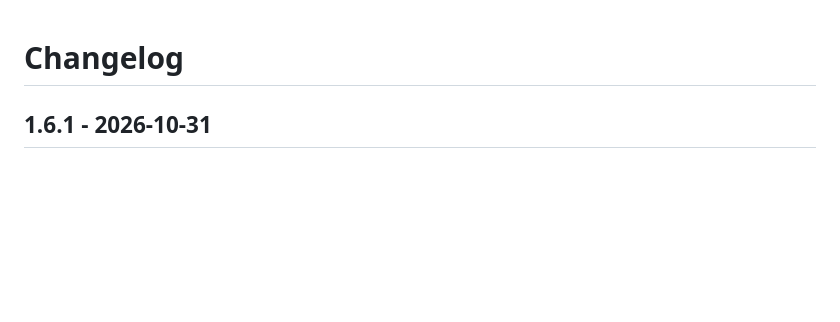
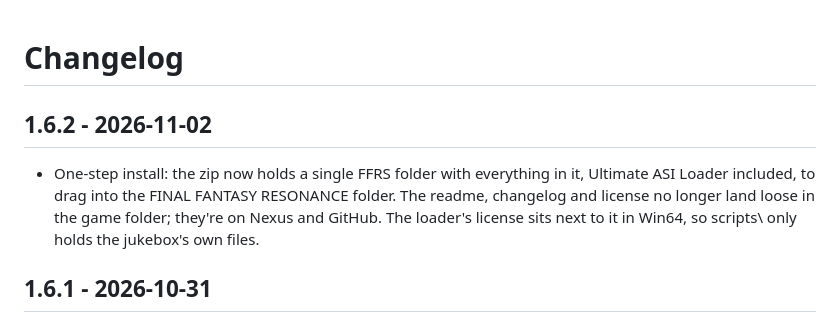
Before and after one commit to Darjjj/ffrs-jukebox, a Markdown page: CHANGELOG.md, the part around the change. Drawn GitHub-style; blank space fills up the shorter version.

```diff
--- a/CHANGELOG.md
+++ b/CHANGELOG.md
@@ -1,4 +1,11 @@
 # Changelog
+
+## 1.6.2 - 2026-11-02
+
+- One-step install: the zip now holds a single FFRS folder with everything in it, Ultimate ASI Loader
+  included, to drag into the FINAL FANTASY RESONANCE folder. The readme, changelog and license no longer
+  land loose in the game folder; they're on Nexus and GitHub. The loader's license sits next to it in
+  Win64\, so scripts\ only holds the jukebox's own files.
 
 ## 1.6.1 - 2026-10-31
 
```
Also changed, not shown: README.md (+16 -12 lines), docs/install/check.jpg (added), docs/install/install.png (added), docs/install/uninstall.png, 5 other files.
